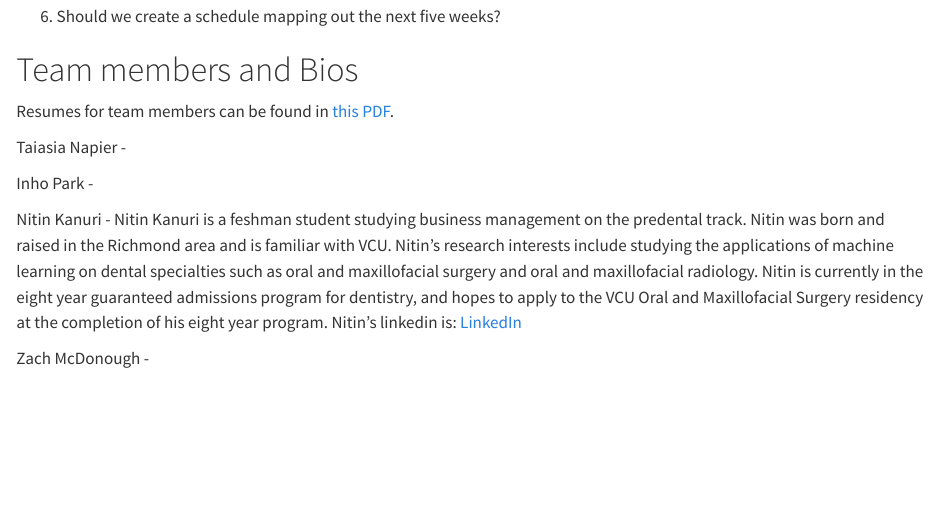
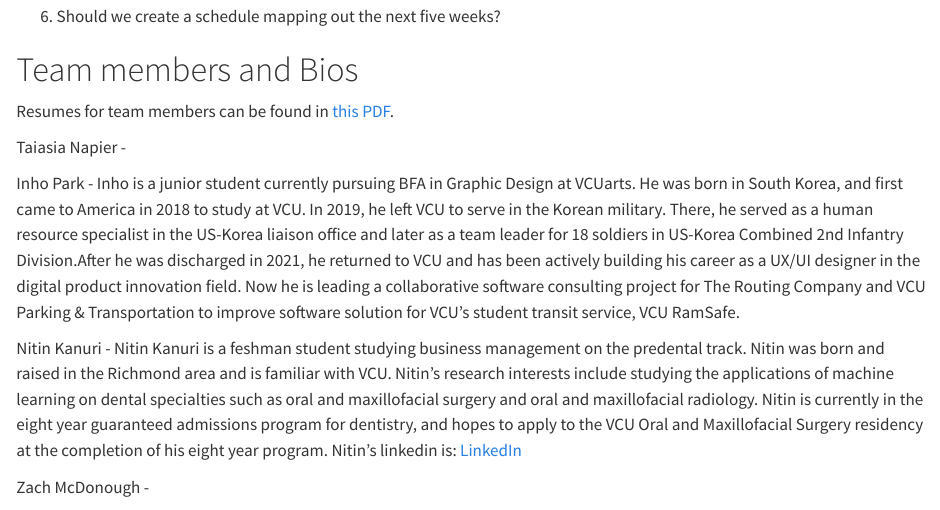
Before and after one commit to vcu-ssg/ssgvip-quarto-sandbox, a Quarto document (admin/index.qmd): the page in a window 1100 px wide, from 1530 px down. Rendered offline with R 4.5, knitr and Pandoc in place of Quarto, with nearby package versions.

Commit message:
Inho's Bio Added

```diff
--- a/admin/index.qmd
+++ b/admin/index.qmd
@@ -64,7 +64,7 @@
 
 Taiasia Napier -
 
-Inho Park -
+Inho Park - Inho is a junior student currently pursuing BFA in Graphic Design at VCUarts. He was born in South Korea, and first came to America in 2018 to study at VCU. In 2019, he left VCU to serve in the Korean military. There, he served as a human resource specialist in the US-Korea liaison office and later as a team leader for 18 soldiers in US-Korea Combined 2nd Infantry Division.After he was discharged in 2021, he returned to VCU and has been actively building his career as a UX/UI designer in the digital product innovation field. Now he is leading a collaborative software consulting project for The Routing Company and VCU Parking & Transportation to improve software solution for VCU's student transit service, VCU RamSafe.
 
 Nitin Kanuri - Nitin Kanuri is a feshman student studying business management on the predental track. Nitin was born and raised in the Richmond area and is familiar with VCU. Nitin's research interests include studying the applications of machine learning on dental specialties such as oral and maxillofacial surgery and oral and maxillofacial radiology. Nitin is currently in the eight year guaranteed admissions program for dentistry, and hopes to apply to the VCU Oral and Maxillofacial Surgery residency at the completion of his eight year program. Nitin's linkedin is: [LinkedIn](www.linkedin.com/in/nitinkanuri)
 
```
